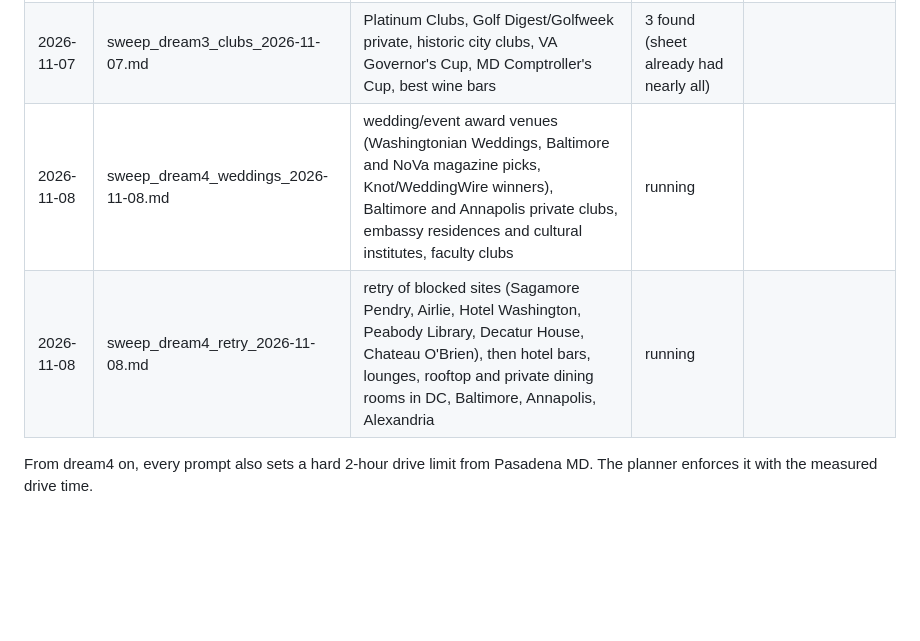
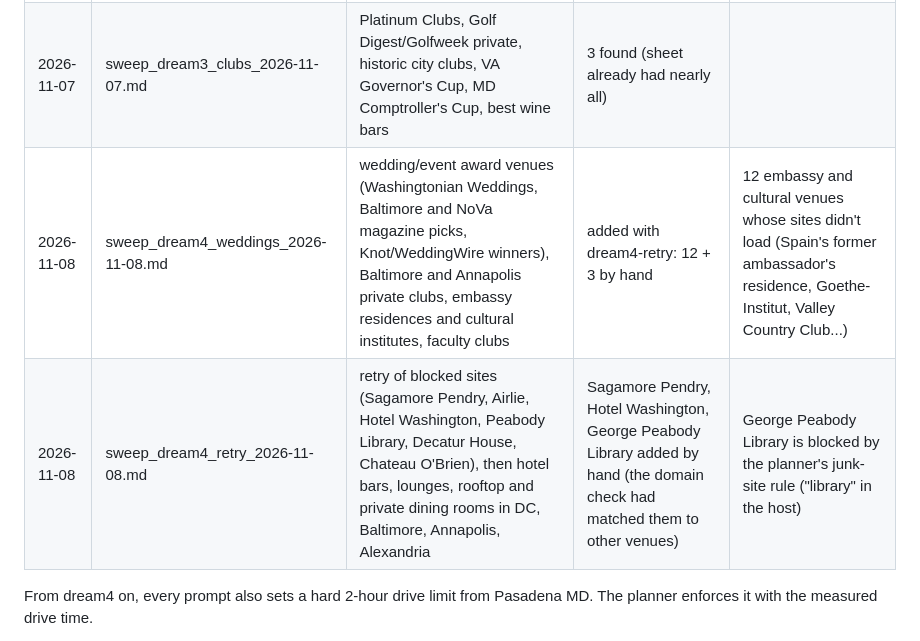
Before and after one commit to atdi1029-byte/gig-outreach, a Markdown page: discovery_log.md, the part around the change. Rendered like a GitHub page; blank space fills up the shorter version.

Commit message:
Sweeps: dream4 weddings/clubs/embassies and retries
Co-Authored-By: Claude Opus 5.5 <noreply@anthropic.com>
Claude-Session: https://claude.ai/code/session_01X6LS383RKhVq8bujmk78Wk

```diff
--- a/discovery_log.md
+++ b/discovery_log.md
@@ -17,8 +17,8 @@ the sheet, and it skips venues already there.
 | 2026-11-07 | sweep_dream3_awards_2026-11-07.md | Wine Spectator awards, James Beard, OpenTable romantic/top 100, Relais & Châteaux, AAA Diamonds | 7 found (almost every award venue was already on the sheet) | closed: Métier, Kinship, Tail Up Goat, Gravitas, Cranes |
 | 2026-11-07 | sweep_dream3_stays_2026-11-07.md | Forbes, Condé Nast, T+L, Historic Hotels of America, Select Registry, wedding guides' estates | 10 found | Sagamore Pendry, Airlie (403) |
 | 2026-11-07 | sweep_dream3_clubs_2026-11-07.md | Platinum Clubs, Golf Digest/Golfweek private, historic city clubs, VA Governor's Cup, MD Comptroller's Cup, best wine bars | 3 found (sheet already had nearly all) | |
-| 2026-11-08 | sweep_dream4_weddings_2026-11-08.md | wedding/event award venues (Washingtonian Weddings, Baltimore and NoVa magazine picks, Knot/WeddingWire winners), Baltimore and Annapolis private clubs, embassy residences and cultural institutes, faculty clubs | running | |
-| 2026-11-08 | sweep_dream4_retry_2026-11-08.md | retry of blocked sites (Sagamore Pendry, Airlie, Hotel Washington, Peabody Library, Decatur House, Chateau O'Brien), then hotel bars, lounges, rooftop and private dining rooms in DC, Baltimore, Annapolis, Alexandria | running | |
+| 2026-11-08 | sweep_dream4_weddings_2026-11-08.md | wedding/event award venues (Washingtonian Weddings, Baltimore and NoVa magazine picks, Knot/WeddingWire winners), Baltimore and Annapolis private clubs, embassy residences and cultural institutes, faculty clubs | added with dream4-retry: 12 + 3 by hand | 12 embassy and cultural venues whose sites didn't load (Spain's former ambassador's residence, Goethe-Institut, Valley Country Club...) |
+| 2026-11-08 | sweep_dream4_retry_2026-11-08.md | retry of blocked sites (Sagamore Pendry, Airlie, Hotel Washington, Peabody Library, Decatur House, Chateau O'Brien), then hotel bars, lounges, rooftop and private dining rooms in DC, Baltimore, Annapolis, Alexandria | Sagamore Pendry, Hotel Washington, George Peabody Library added by hand (the domain check had matched them to other venues) | George Peabody Library is blocked by the planner's junk-site rule ("library" in the host) |
 
 From dream4 on, every prompt also sets a hard 2-hour drive limit from Pasadena MD. The planner enforces it with the measured drive time.
 
```
Also changed, not shown: sweep_dream4_retry_2026-11-08.md (added, +58 -0 lines), sweep_dream4_weddings_2026-11-08.md (added, +65 -0 lines).
